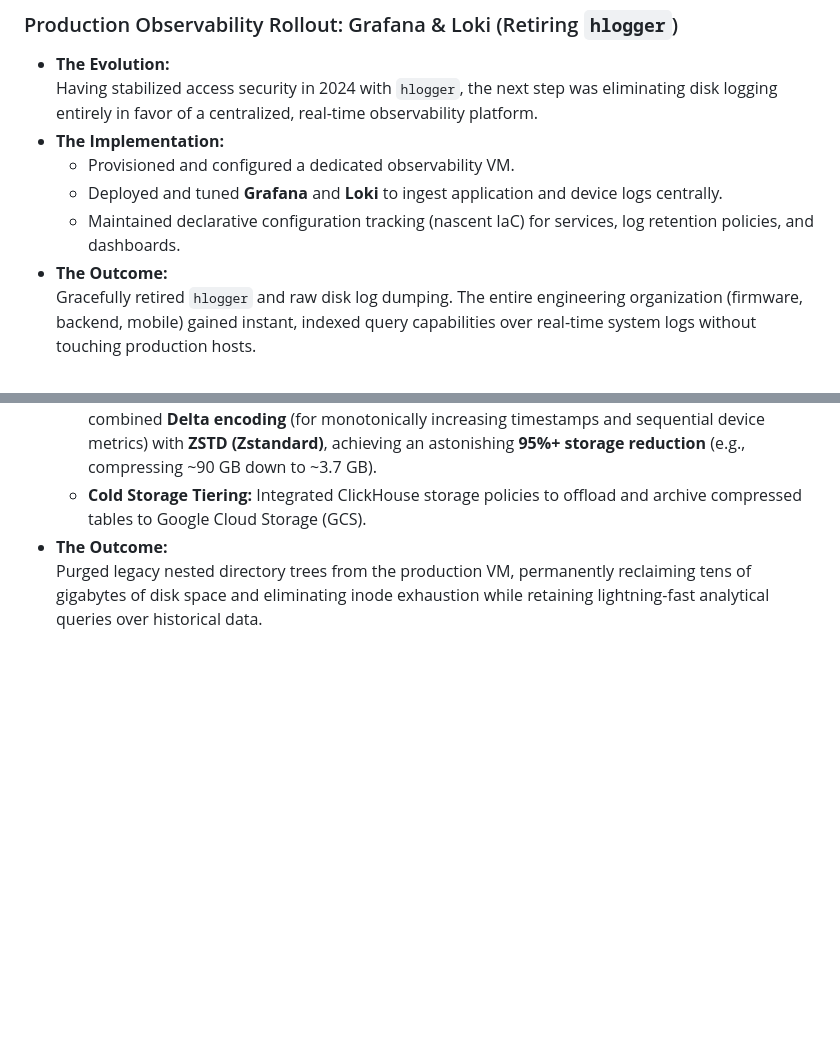
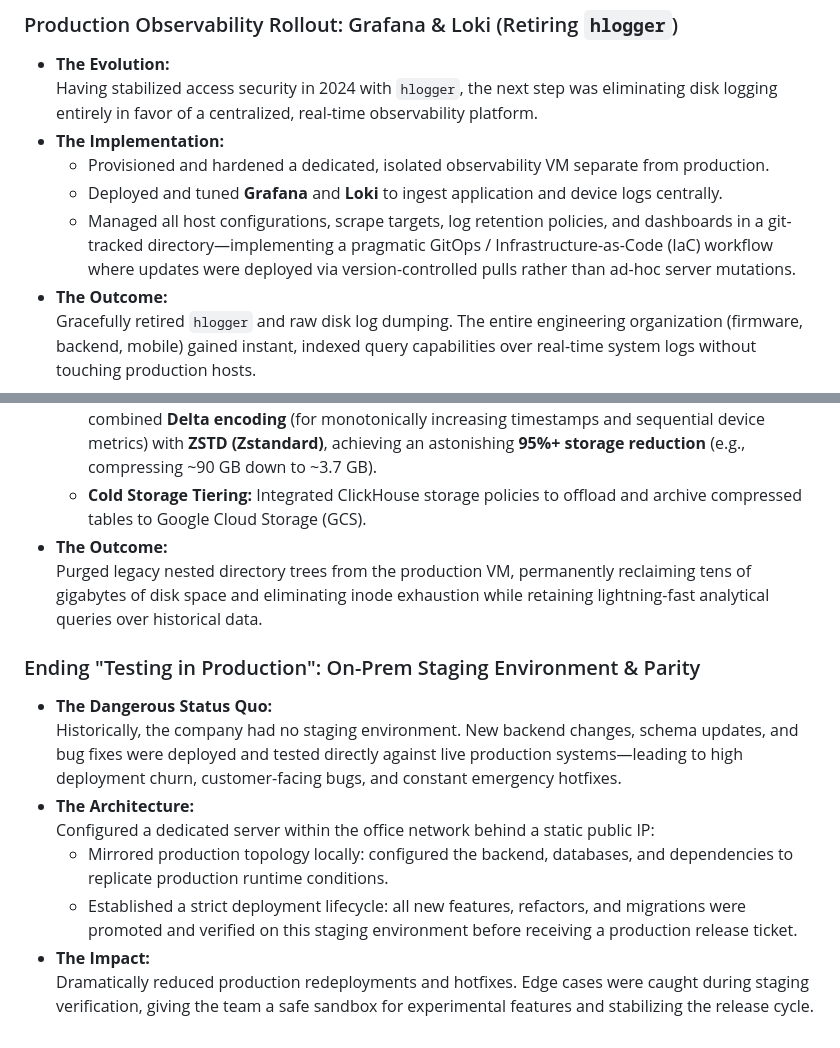
Before and after one commit to sku0x20/website, a Markdown page: CV.md, 2 parts joined by grey strips. Drawn GitHub-style; blank space fills up the shorter version.

Commit message:
Add 2025 staging environment and refined GitOps observability

```diff
--- a/CV.md
+++ b/CV.md
@@ -181,9 +181,9 @@
 * **The Evolution:**
   Having stabilized access security in 2024 with `hlogger`, the next step was eliminating disk logging entirely in favor of a centralized, real-time observability platform.
 * **The Implementation:**
-  - Provisioned and configured a dedicated observability VM.
+  - Provisioned and hardened a dedicated, isolated observability VM separate from production.
   - Deployed and tuned **Grafana** and **Loki** to ingest application and device logs centrally.
-  - Maintained declarative configuration tracking (nascent IaC) for services, log retention policies, and dashboards.
+  - Managed all host configurations, scrape targets, log retention policies, and dashboards in a git-tracked directory—implementing a pragmatic GitOps / Infrastructure-as-Code (IaC) workflow where updates were deployed via version-controlled pulls rather than ad-hoc server mutations.
 * **The Outcome:**
   Gracefully retired `hlogger` and raw disk log dumping. The entire engineering organization (firmware, backend, mobile) gained instant, indexed query capabilities over real-time system logs without touching production hosts.
 
@@ -197,3 +197,14 @@
   - **Cold Storage Tiering:** Integrated ClickHouse storage policies to offload and archive compressed tables to Google Cloud Storage (GCS).
 * **The Outcome:**
   Purged legacy nested directory trees from the production VM, permanently reclaiming tens of gigabytes of disk space and eliminating inode exhaustion while retaining lightning-fast analytical queries over historical data.
+
+### Ending "Testing in Production": On-Prem Staging Environment & Parity
+
+* **The Dangerous Status Quo:**
+  Historically, the company had no staging environment. New backend changes, schema updates, and bug fixes were deployed and tested directly against live production systems—leading to high deployment churn, customer-facing bugs, and constant emergency hotfixes.
+* **The Architecture:**
+  Configured a dedicated server within the office network behind a static public IP:
+  - Mirrored production topology locally: configured the backend, databases, and dependencies to replicate production runtime conditions.
+  - Established a strict deployment lifecycle: all new features, refactors, and migrations were promoted and verified on this staging environment before receiving a production release ticket.
+* **The Impact:**
+  Dramatically reduced production redeployments and hotfixes. Edge cases were caught during staging verification, giving the team a safe sandbox for experimental features and stabilizing the release cycle.
```
